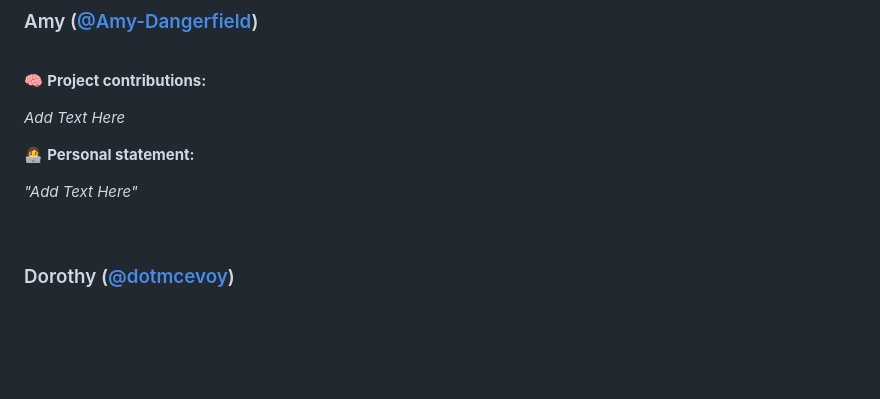
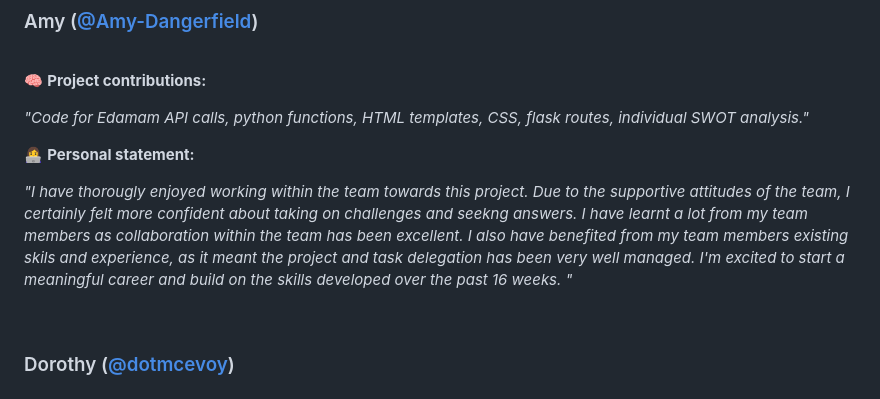
Before and after one commit to somedaysmash/Software4_Group5_Smart_Pantry, a Markdown page: README.md, the part around the change. GitHub-like rendering; blank space fills up the shorter version.

Commit message:
Update README.md
Amy's personal statement

```diff
--- a/README.md
+++ b/README.md
@@ -1291,10 +1291,10 @@ PERSONAL STATEMENT: Possible questions you can answer are:
 <br>
 
 :brain: **Project contributions:**
-*<p>Add Text Here</p>*
+*<p>"Code for Edamam API calls, python functions, HTML templates, CSS, flask routes, individual SWOT analysis."</p>*
 
 👩‍💻 **Personal statement:**
-*<p>"Add Text Here"</p>*
+*<p>"I have thorougly enjoyed working within the team towards this project. Due to the supportive attitudes of the team, I certainly felt more confident about taking on challenges and seekng answers. I have learnt a lot from my team members as collaboration within the team has been excellent. I also have benefited from my team members existing skils and experience, as it meant the project and task delegation has been very well managed. I'm excited to start a meaningful career and build on the skills developed over the past 16 weeks. "</p>*
 
 <br>
 
```
